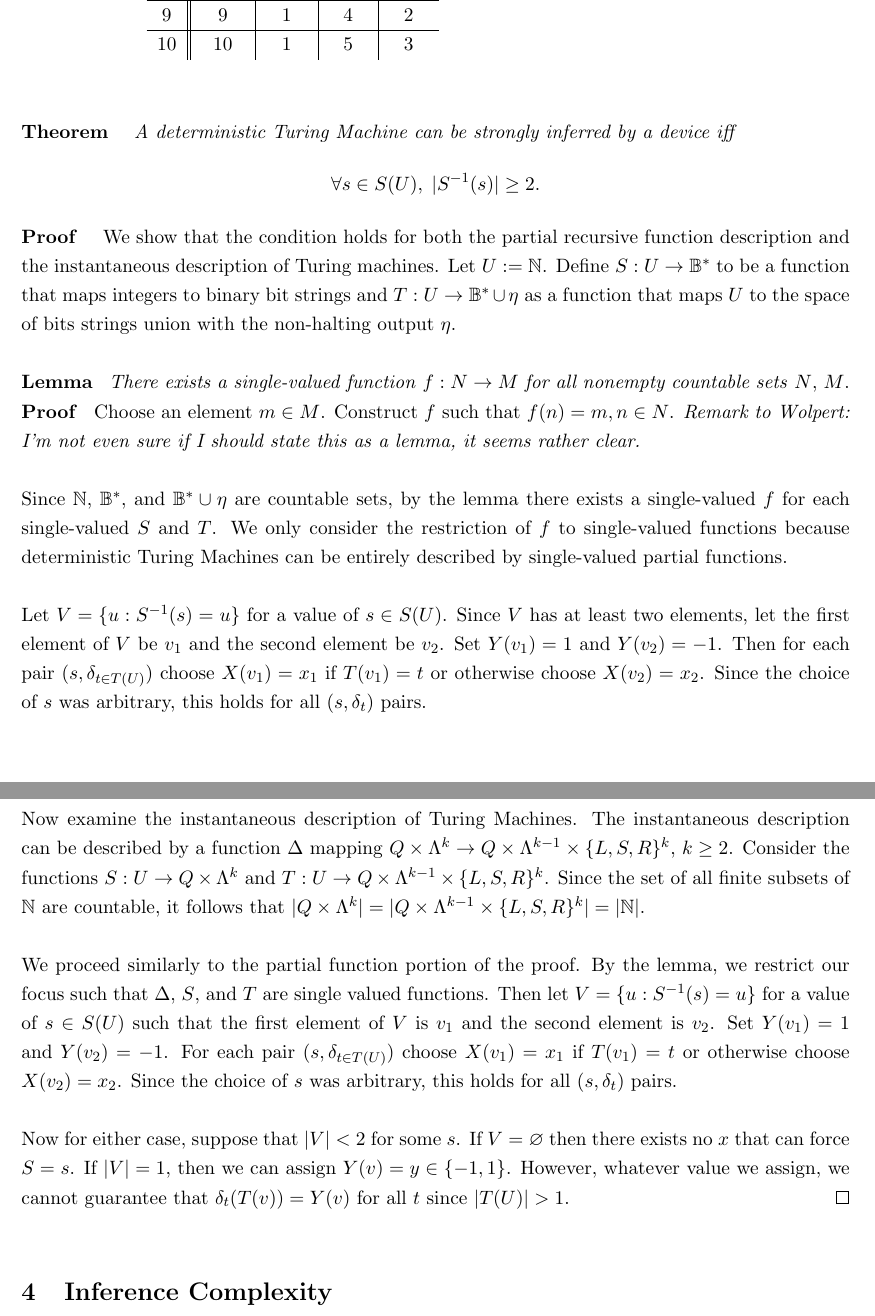
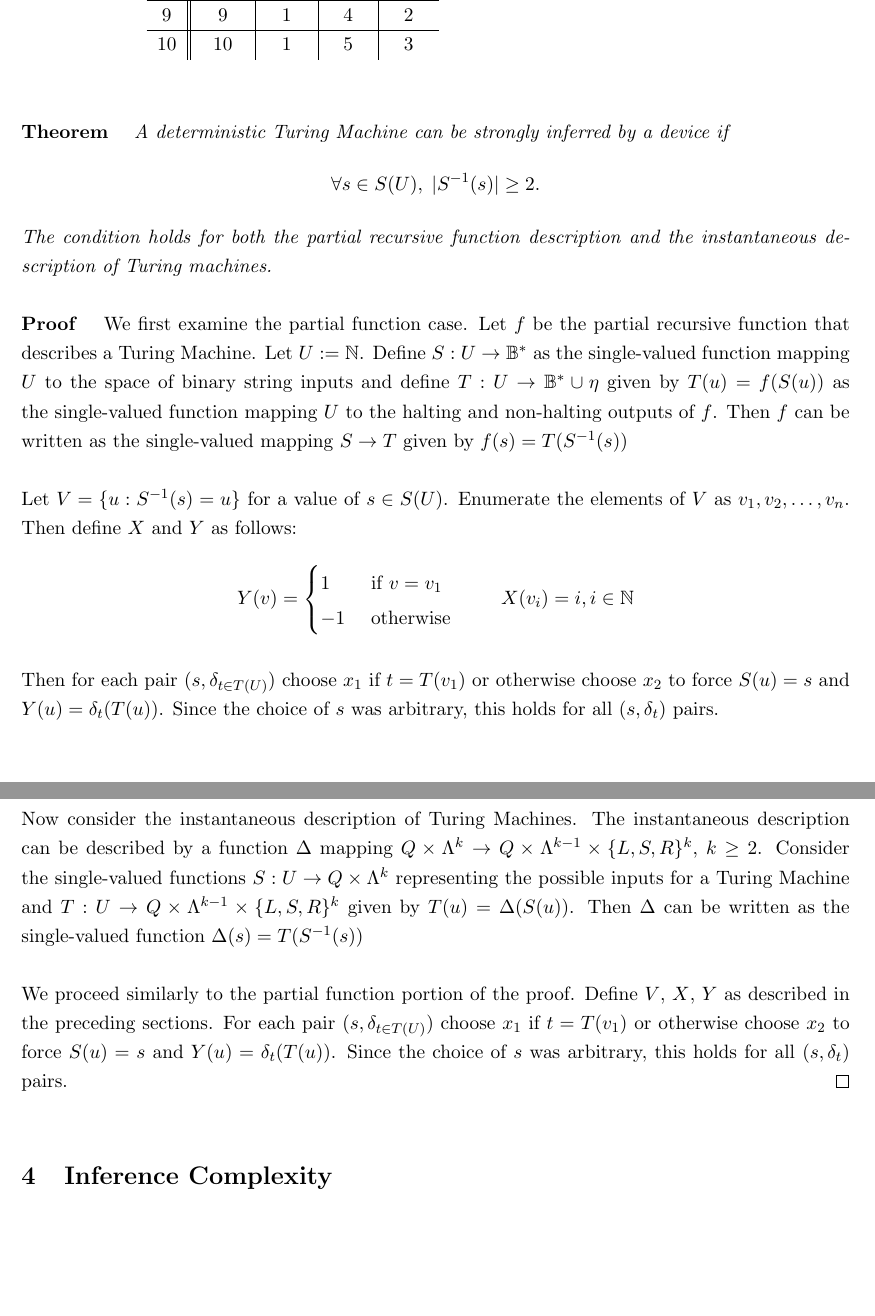
Before and after one commit to eghuang/inferenceDevices, a LaTeX document (inference_devices.tex): two parts of pages 4 and 5 of 5, joined at a grey line, cut so that both start at the same text, the shorter picture padded with empty space. Compiled offline with pdfLaTeX.

Commit message:
Removed trivial lemma, streamlined and clarified proof

```diff
--- a/inference_devices.tex
+++ b/inference_devices.tex
@@ -250,28 +243,33 @@ When a NDTM $M$ computes a function, we envision that at each computational step
 
 \bigskip
 \bigskip
-\textbf{Theorem} \quad \textit{A deterministic Turing Machine can be strongly inferred by a device iff}
-$$\forall s \in S(U),\; |S^{-1}(s)| \geq 2. $$
-\textbf{Proof} \quad We show that the condition holds for both the partial recursive function description and the instantaneous description of Turing machines. Let $ U := \N $. Define $ S: U \rightarrow \B^{*} $ to be a function that maps integers to binary bit strings and $ T: U \rightarrow \B^{*} \cup \eta$ as a function that maps $ U $ to the space of bits strings union with the non-halting output $ \eta $. \\
+\textbf{Theorem} \quad \textit{A deterministic Turing Machine can be strongly inferred by a device if}
+$$\forall s \in S(U),\; |S^{-1}(s)| \geq 2. $$ \textit{The condition holds for both the partial recursive function description and the instantaneous description of Turing machines.} \\
+
+\textbf{Proof} \quad We first examine the partial function case. Let $ f $ be the partial recursive function that describes a Turing Machine. Let $ U := \N $. Define $ S: U \rightarrow \B^{*} $ as the single-valued function mapping $ U $ to the space of binary string inputs and define $ T: U \rightarrow \B^{*} \cup \eta$ given by $T(u) = f(S(u)) $ as the single-valued function mapping $ U $ to the halting and non-halting outputs of $ f $. Then $ f $ can be written as the single-valued mapping $ S \rightarrow T $ given by $ f(s) = T(S^{-1}(s)) $ \\
+
+% delta and f must be in definitions of s and t.
+
+Let $ V = \{u : S^{-1}(s) = u \} $ for a value of $ s \in S(U) $. Enumerate the elements of $V$ as $v_1, v_2, \dots , v_n$. Then define $ X $ and $ Y $ as follows:
+
+\begin{equation*}
+Y(v) = \begin{cases}
+       1 & \text{ if } v = v_1 \\
+       -1 & \text{ otherwise } \\
+       \end{cases} \quad \quad
+X(v_i) = i, i \in \N
+\end{equation*}
+
+\bigskip
+Then for each pair $ (s, \delta_{t \in T(U)} ) $ choose $ x_1 $ if $ t = T(v_1) $ or otherwise choose $ x_2 $ to force $ S(u) = s $ and $ Y(u) = \delta_{t}(T(u)) $. Since the choice of $ s $ was arbitrary, this holds for all $ (s, \delta_t) $ pairs. \\
 
 
-\textbf{Lemma} \: \textit{There exists a single-valued function} $ f: N \rightarrow M $ \textit{for all nonempty countable sets} $N$, $M$. \\
-\textbf {Proof} \: Choose an element $ m \in  M $. Construct $ f $ such that $ f(n) = m, n \in N $. \textit{Remark to Wolpert: I'm not even sure if I should state this as a lemma, it seems rather clear.} \\
+Now consider the instantaneous description of Turing Machines. The instantaneous description can be described by a function $ \Delta $ mapping $ Q \times \Lambda^{k} \rightarrow Q \times \Lambda^{k - 1} \times \{ L, S, R \} ^{k} $, $ k \geq 2 $. Consider the single-valued functions $ S: U \rightarrow Q \times \Lambda^{k} $ representing the possible inputs for a Turing Machine and $ T: U \rightarrow Q \times \Lambda^{k - 1} \times \{ L, S, R \}^ {k} $ given by $ T(u) = \Delta(S(u)) $. Then $ \Delta $ can be written as the single-valued function $ \Delta(s) = T(S^{-1}(s)) $ \\
 
+We proceed similarly to the partial function portion of the proof. Define $ V $, $ X $, $ Y $ as described in the preceding sections. For each pair $ (s, \delta_{t \in T(U)} ) $ choose $ x_1 $ if $ t = T(v_1) $ or otherwise choose $ x_2 $ to force $ S(u) = s $ and $ Y(u) = \delta_{t}(T(u)) $. Since the choice of $ s $ was arbitrary, this holds for all $ (s, \delta_t) $ pairs. $ \hfill \qed $ \\
 
-Since $ \N $, $ \B^{*} $, and $ \B^{*} \cup \eta $ are countable sets, by the lemma there exists a single-valued $ f $ for each single-valued $ S $ and $ T $. We only consider the restriction of $ f $ to single-valued functions because deterministic Turing Machines can be entirely described by single-valued partial functions. \\
-
-Let $ V = \{u : S^{-1}(s) = u \} $ for a value of $ s \in S(U) $. Since $ V $ has at least two elements, let the first element of $ V $ be $ v_1 $ and the second element be $ v_2 $. Set $ Y(v_{1}) = 1 $ and $ Y(v_{2}) = -1 $. Then for each pair $ (s, \delta_{t \in T(U)} ) $ choose $ X(v_{1}) = x_1 $ if $ T(v_1) = t $ or otherwise choose $ X(v_2) = x_2 $. Since the choice of $ s $ was arbitrary, this holds for all $ (s, \delta_t) $ pairs. \\
-
-%Then $ (S, T) $ can be strongly inferred by an inference device iff $\forall s \in S(U) $, $ |S^{-1}(s)| \geq 2 $. \\
-
-% X(u) \implies S(u) = s and $ \{y: Y(q \in Q)\} = \{-1, 1\} $. \\
-
-Now examine the instantaneous description of Turing Machines. The instantaneous description can be described by a function $ \Delta $ mapping $ Q \times \Lambda^{k} \rightarrow Q \times \Lambda^{k - 1} \times \{ L, S, R \} ^{k} $, $ k \geq 2 $. Consider the functions $ S: U \rightarrow Q \times \Lambda^{k} $ and $ T: U \rightarrow Q \times \Lambda^{k - 1} \times \{ L, S, R \}^ {k} $. Since the set of all finite subsets of $ \N $ are countable, it follows that $ | Q \times \Lambda^{k} | = | Q \times \Lambda^{k - 1} \times \{ L, S, R \} ^{k} | = | \N | $. \\
-
-We proceed similarly to the partial function portion of the proof. By the lemma, we restrict our focus such that $ \Delta $, $ S $, and $ T $ are single valued functions. Then let $ V = \{u : S^{-1}(s) = u \} $ for a value of $ s \in S(U) $ such that  the first element of $ V $ is $ v_1 $ and the second element is $ v_2 $. Set $ Y(v_{1}) = 1 $ and $ Y(v_{2}) = -1 $. For each pair $ (s, \delta_{t \in T(U)} ) $ choose $ X(v_{1}) = x_1 $ if $ T(v_1) = t $ or otherwise choose $ X(v_2) = x_2 $. Since the choice of $ s $ was arbitrary, this holds for all $ (s, \delta_t) $ pairs. \\
-
-Now for either case, suppose that $|V| < 2$ for some $ s $. If $ V = \emptyset $ then there exists no $ x $ that can force $ S = s $. If $ |V| = 1 $, then we can assign $ Y(v) = y \in \{-1, 1\} $. However, whatever value we assign, we cannot guarantee that $ \delta_{t}(T(v)) = Y(v) $ for all $ t $ since $ |T(U)| > 1 $. $ \hfill \qed $ \\
+% NECESSARY <- PROOF, DOES NOT CONSIDER CASE WHERE TURING MACHINE NEVER HALTS
+%Now for either case, suppose that $|V| < 2$ for some $ s $. If $ V = \emptyset $ then there exists no $ x $ that can force $ S = s $. If $ |V| = 1 $, then we can assign $ Y(v) = y \in \{-1, 1\} $. However, whatever value we assign, we cannot guarantee that $ \delta_{t}(T(v)) = Y(v) $ for all $ t $ since $ |T(U)| > 1 $. $ \hfill \qed $ \\
 
 
 
```
Also changed, not shown: inference_devices.pdf, inference_devices.tex (7 more changed lines), 2 other files.
